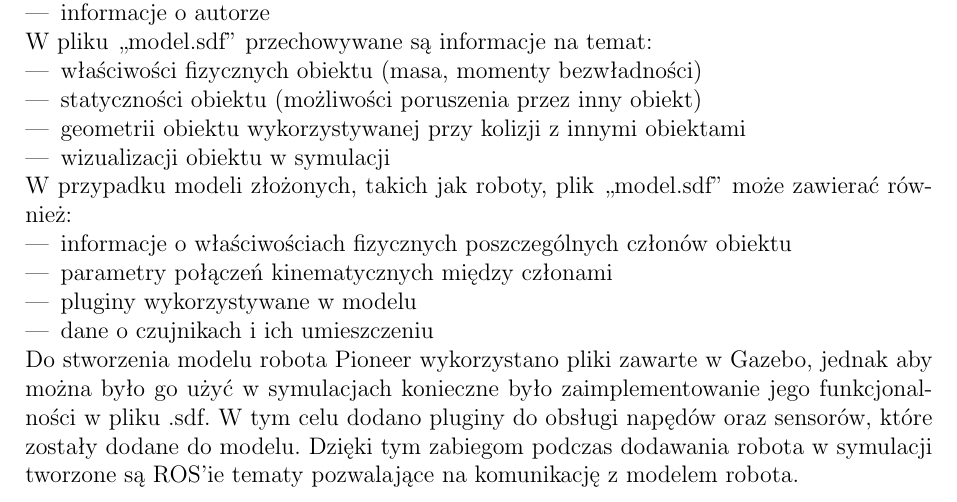
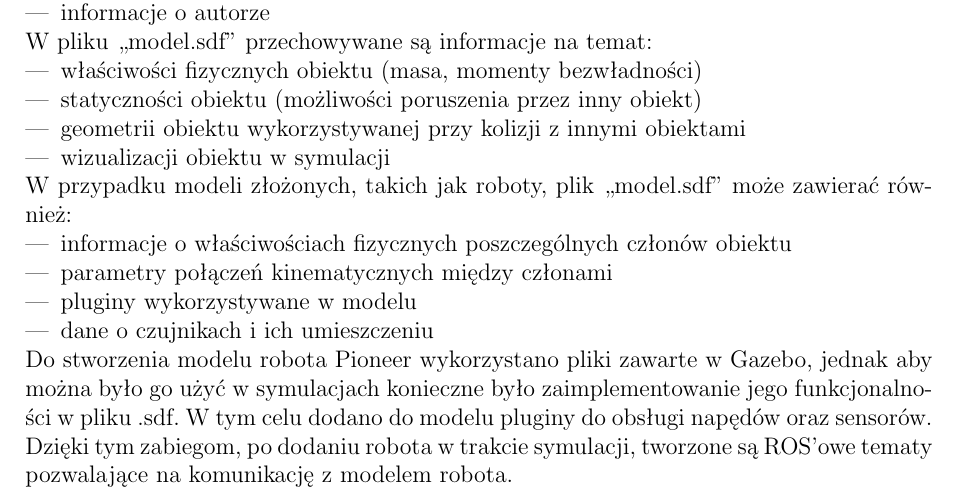
Before and after one commit to ProjektPrzejsciowy/raport, a LaTeX document (raport.tex, which reads opis_systemu/modele.tex): part of page 25 of 43, cut so that both start at the same text. Compiled offline with pdfLaTeX; the source files are stored in an older character set and shown here as Unicode.

Commit message:
modele poprawki w zdaniotworzeniu

```diff
--- a/opis_systemu/modele.tex
+++ b/opis_systemu/modele.tex
@@ -35,5 +35,5 @@
 \item pluginy wykorzystywane w modelu
 \item dane o czujnikach i ich umieszczeniu
 \end{itemize}
-Do stworzenia modelu robota Pioneer wykorzystano pliki zawarte w Gazebo, jednak aby można było go użyć w symulacjach konieczne było zaimplementowanie jego funkcjonalności w pliku .sdf. W tym celu dodano pluginy do obsługi napędów oraz sensorów, które zostały dodane do modelu.
-Dzięki tym zabiegom podczas dodawania robota w symulacji tworzone są ROS'ie tematy pozwalające na komunikację z modelem robota.
+Do stworzenia modelu robota Pioneer wykorzystano pliki zawarte w Gazebo, jednak aby można było go użyć w symulacjach konieczne było zaimplementowanie jego funkcjonalności w pliku .sdf. W tym celu dodano do modelu pluginy do obsługi napędów oraz sensorów.
+Dzięki tym zabiegom, po dodaniu robota w trakcie symulacji, tworzone są ROS'owe tematy pozwalające na komunikację z modelem robota.
```
